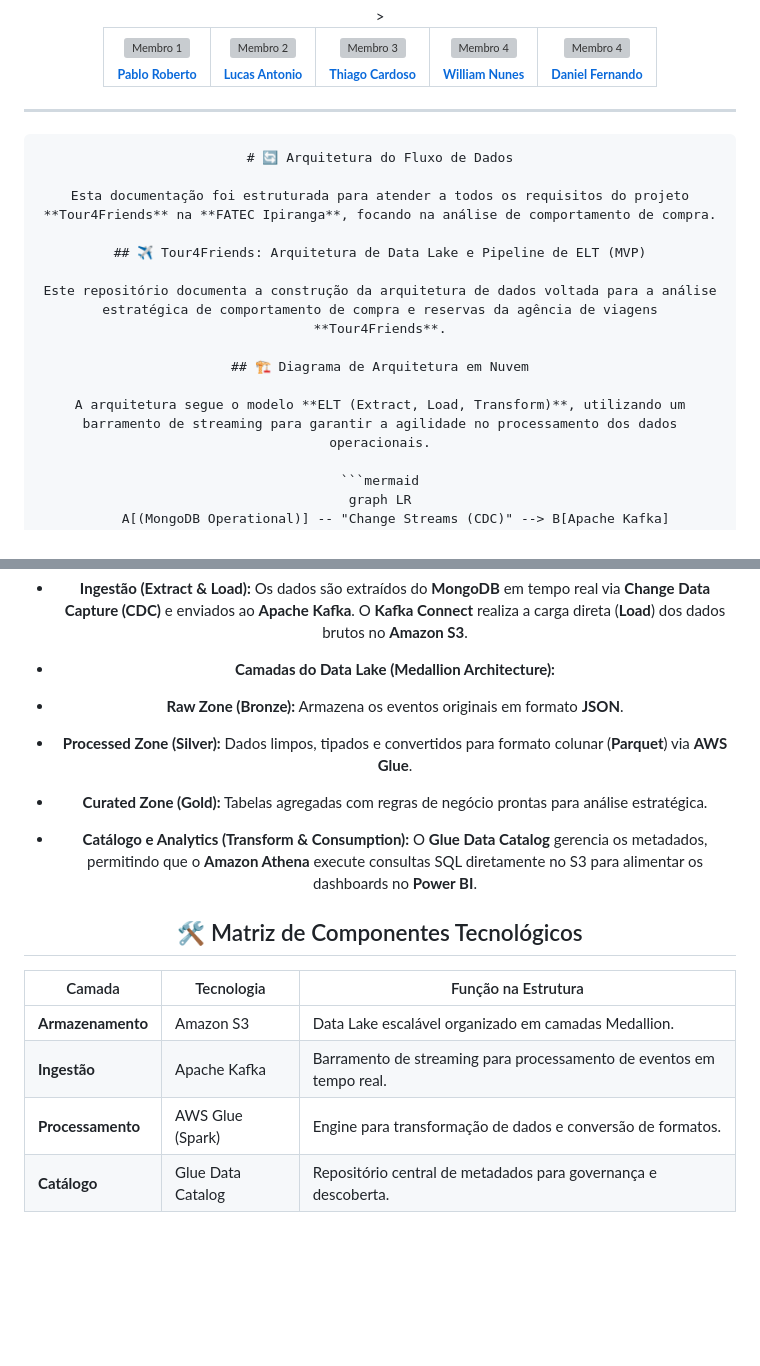
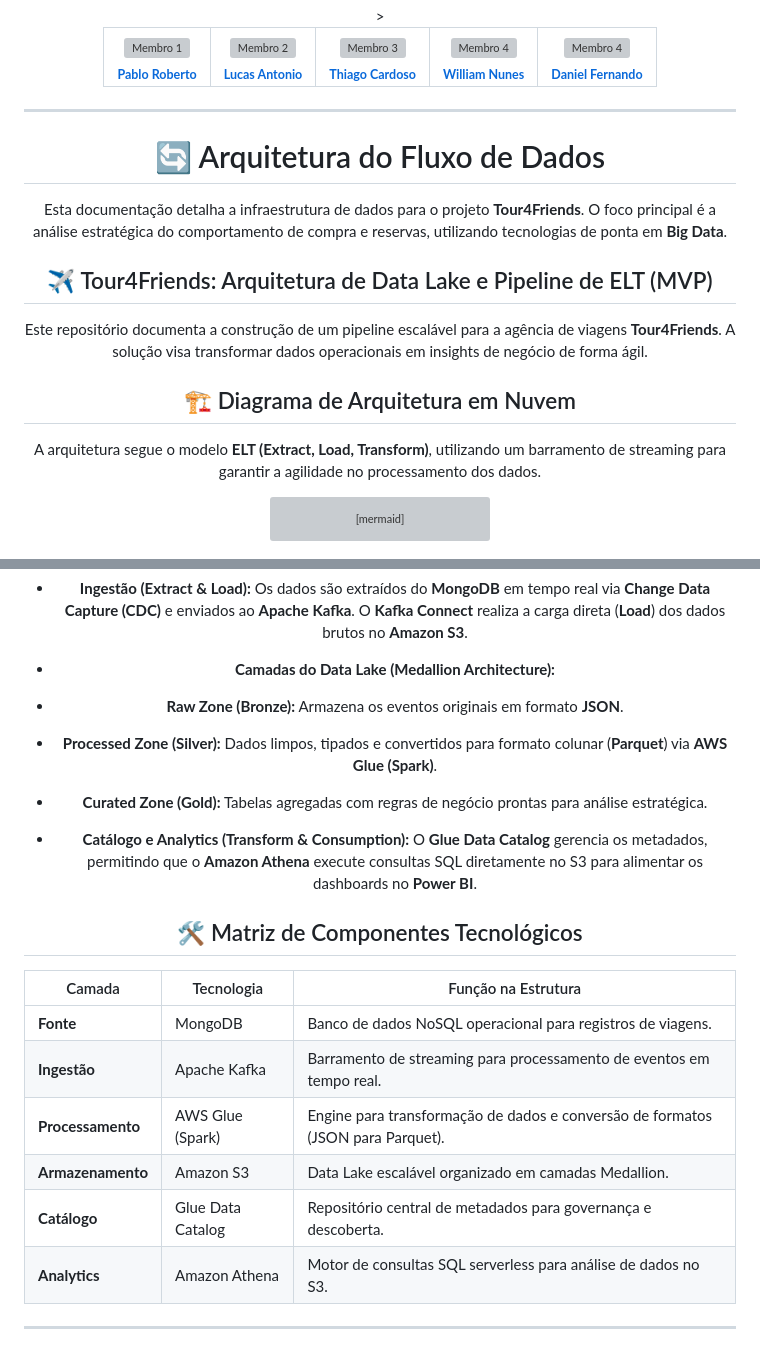
Before and after one commit to Thiago-code-lab/tour4friends-datalake, a Markdown page: README.md, 2 parts joined by grey strips. GitHub-like rendering; blank space fills up the shorter version; grey boxes are pictures that could not be loaded.

Commit message:
docs: atualiza fluxo da arquitetura

````diff
--- a/README.md
+++ b/README.md
@@ -64,18 +64,17 @@
 
 ---
 
-```markdown
 # 🔄 Arquitetura do Fluxo de Dados
 
-Esta documentação foi estruturada para atender a todos os requisitos do projeto **Tour4Friends** na **FATEC Ipiranga**, focando na análise de comportamento de compra.
+Esta documentação detalha a infraestrutura de dados para o projeto **Tour4Friends**. O foco principal é a análise estratégica do comportamento de compra e reservas, utilizando tecnologias de ponta em **Big Data**.
 
 ## ✈️ Tour4Friends: Arquitetura de Data Lake e Pipeline de ELT (MVP)
 
-Este repositório documenta a construção da arquitetura de dados voltada para a análise estratégica de comportamento de compra e reservas da agência de viagens **Tour4Friends**.
+Este repositório documenta a construção de um pipeline escalável para a agência de viagens **Tour4Friends**. A solução visa transformar dados operacionais em insights de negócio de forma ágil.
 
 ## 🏗️ Diagrama de Arquitetura em Nuvem
 
-A arquitetura segue o modelo **ELT (Extract, Load, Transform)**, utilizando um barramento de streaming para garantir a agilidade no processamento dos dados operacionais.
+A arquitetura segue o modelo **ELT (Extract, Load, Transform)**, utilizando um barramento de streaming para garantir a agilidade no processamento dos dados.
 
 ```mermaid
 graph LR
@@ -112,7 +111,7 @@ Para garantir a entrega de um MVP funcional e focado, o pipeline foi desenhado p
 * **Ingestão (Extract & Load):** Os dados são extraídos do **MongoDB** em tempo real via **Change Data Capture (CDC)** e enviados ao **Apache Kafka**. O **Kafka Connect** realiza a carga direta (**Load**) dos dados brutos no **Amazon S3**.
 * **Camadas do Data Lake (Medallion Architecture):**
 * **Raw Zone (Bronze):** Armazena os eventos originais em formato **JSON**.
-* **Processed Zone (Silver):** Dados limpos, tipados e convertidos para formato colunar (**Parquet**) via **AWS Glue**.
+* **Processed Zone (Silver):** Dados limpos, tipados e convertidos para formato colunar (**Parquet**) via **AWS Glue (Spark)**.
 * **Curated Zone (Gold):** Tabelas agregadas com regras de negócio prontas para análise estratégica.
 
 
@@ -122,7 +121,11 @@ Para garantir a entrega de um MVP funcional e focado, o pipeline foi desenhado p
 
 | Camada | Tecnologia | Função na Estrutura |
 | --- | --- | --- |
+| **Fonte** | MongoDB | Banco de dados NoSQL operacional para registros de viagens. |
+| **Ingestão** | Apache Kafka | Barramento de streaming para processamento de eventos em tempo real. |
+| **Processamento** | AWS Glue (Spark) | Engine para transformação de dados e conversão de formatos (JSON para Parquet). |
 | **Armazenamento** | Amazon S3 | Data Lake escalável organizado em camadas Medallion. |
-| **Ingestão** | Apache Kafka | Barramento de streaming para processamento de eventos em tempo real. |
-| **Processamento** | AWS Glue (Spark) | Engine para transformação de dados e conversão de formatos. |
 | **Catálogo** | Glue Data Catalog | Repositório central de metadados para governança e descoberta. |
+| **Analytics** | Amazon Athena | Motor de consultas SQL serverless para análise de dados no S3. |
+
+---
````
